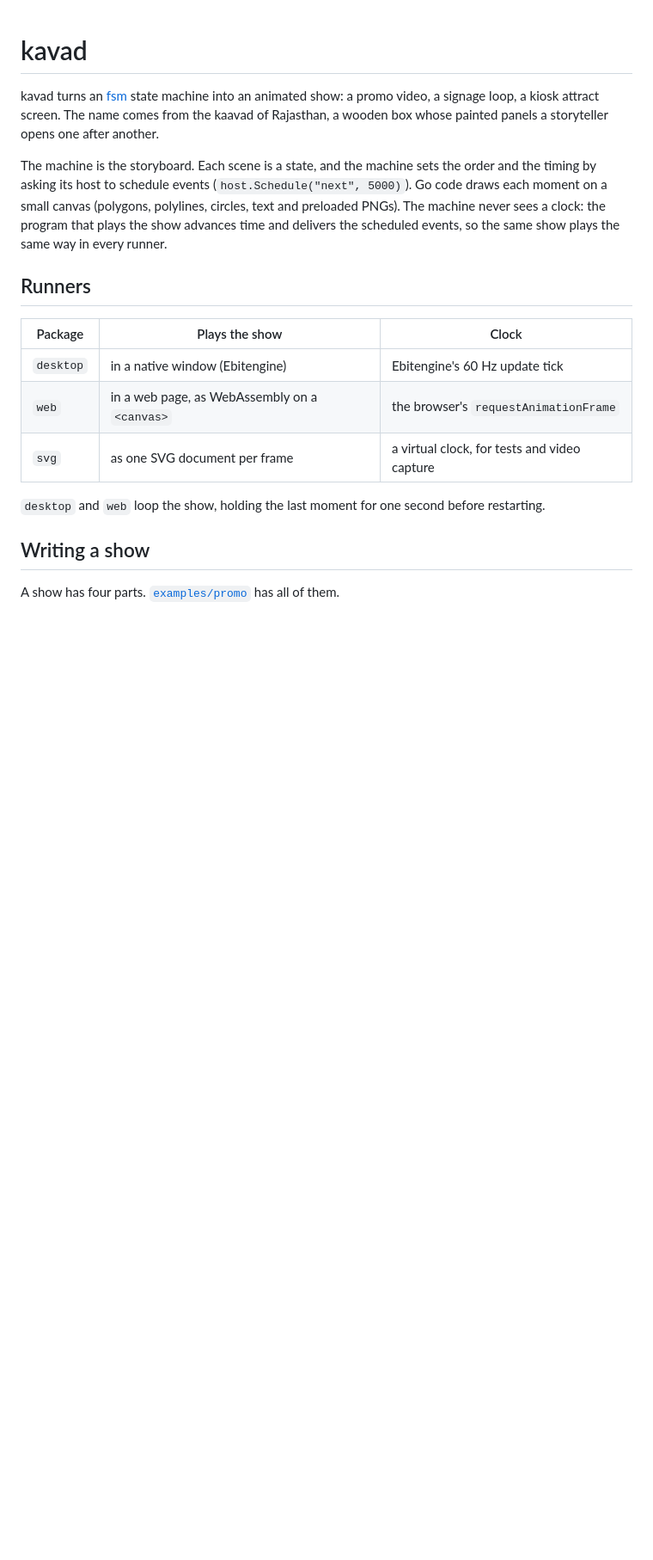
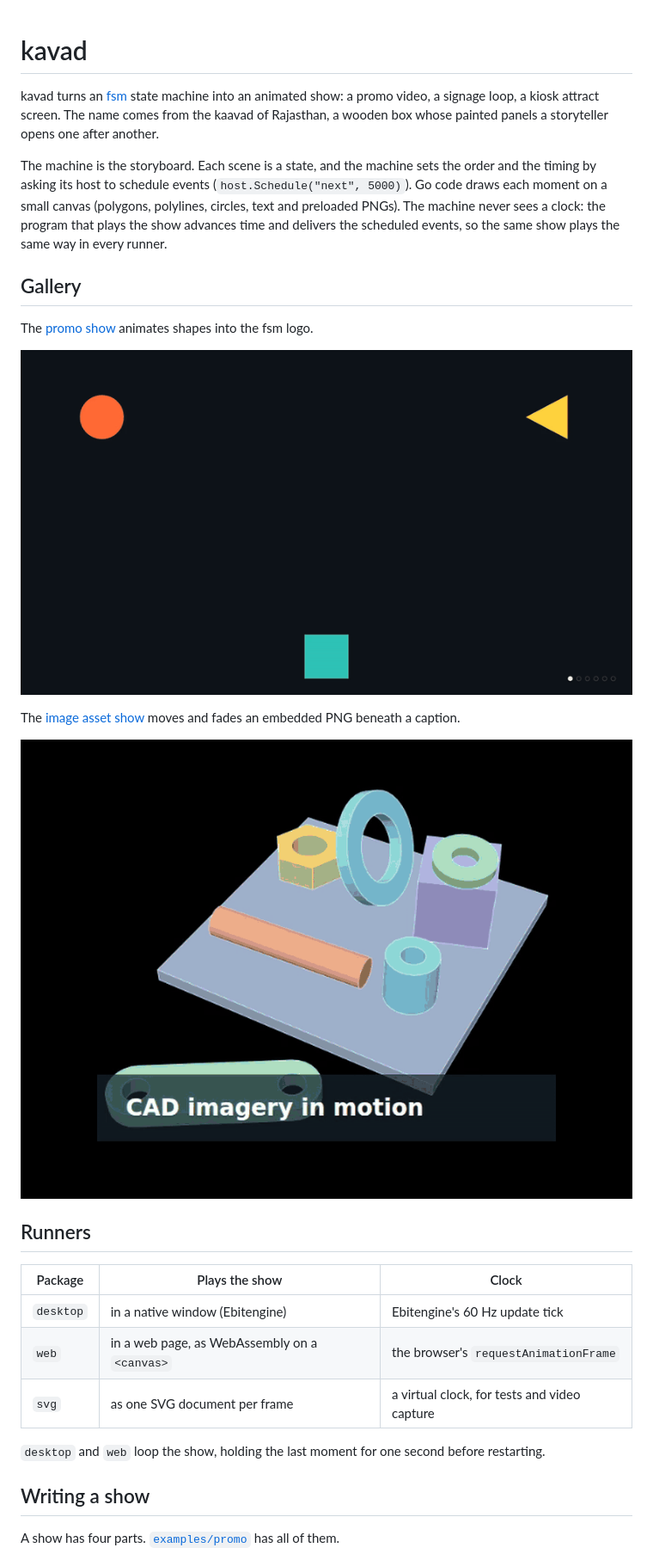
Before and after one commit to lestrrat-go/kavad, a Markdown page: README.md, the part around the change. Shown: that part at 86% size. Rendered like a GitHub page; pictures changed too: docs/gallery/fsm-promo.gif (added), docs/gallery/image-assets.gif (added); blank space fills up the shorter version.

Commit message:
docs: show rendered examples in README gallery

```diff
--- a/README.md
+++ b/README.md
@@ -11,6 +11,17 @@ order and the timing by asking its host to schedule events
 (polygons, polylines, circles, text and preloaded PNGs). The machine never sees a clock: the
 program that plays the show advances time and delivers the scheduled events,
 so the same show plays the same way in every runner.
+
+## Gallery
+
+The [promo show](examples/promo) animates shapes into the fsm logo.
+
+![Shapes forming the fsm logo](docs/gallery/fsm-promo.gif)
+
+The [image asset show](examples/imageassets) moves and fades an embedded PNG
+beneath a caption.
+
+![CAD artwork moving beneath a caption](docs/gallery/image-assets.gif)
 
 ## Runners
 
```
